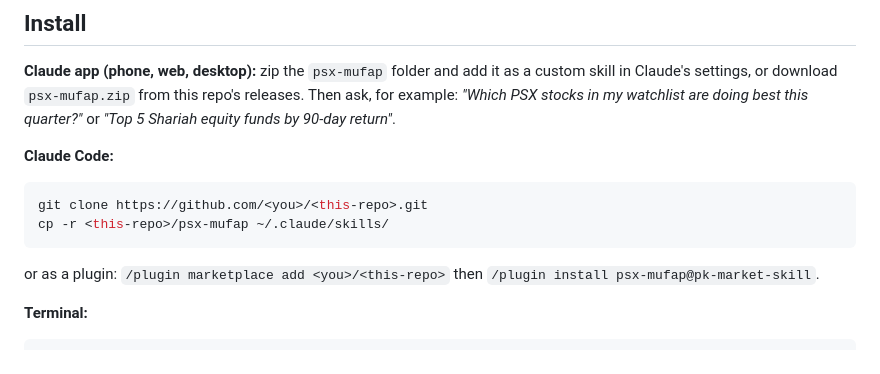
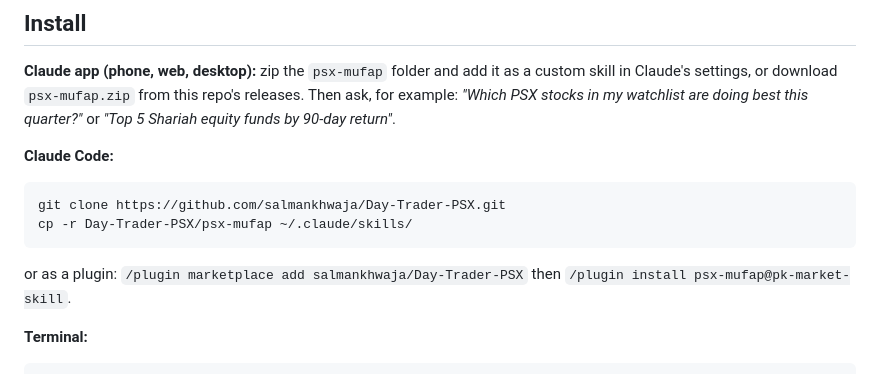
Before and after one commit to salmankhwaja/Day-Trader-PSX, a Markdown page: README.md, the part around the change. GitHub-like rendering.

Commit message:
README: point install steps at salmankhwaja/Day-Trader-PSX
Co-Authored-By: Claude Opus 5.5 <noreply@anthropic.com>
Claude-Session: https://claude.ai/code/session_015gDLWNQWRZb3ikQv4aYoZH

````diff
--- a/README.md
+++ b/README.md
@@ -24,11 +24,11 @@ equity funds by 90-day return"*.
 **Claude Code:**
 
 ```bash
-git clone https://github.com/<you>/<this-repo>.git
-cp -r <this-repo>/psx-mufap ~/.claude/skills/
+git clone https://github.com/salmankhwaja/Day-Trader-PSX.git
+cp -r Day-Trader-PSX/psx-mufap ~/.claude/skills/
 ```
 
-or as a plugin: `/plugin marketplace add <you>/<this-repo>` then
+or as a plugin: `/plugin marketplace add salmankhwaja/Day-Trader-PSX` then
 `/plugin install psx-mufap@pk-market-skill`.
 
 **Terminal:**
````
